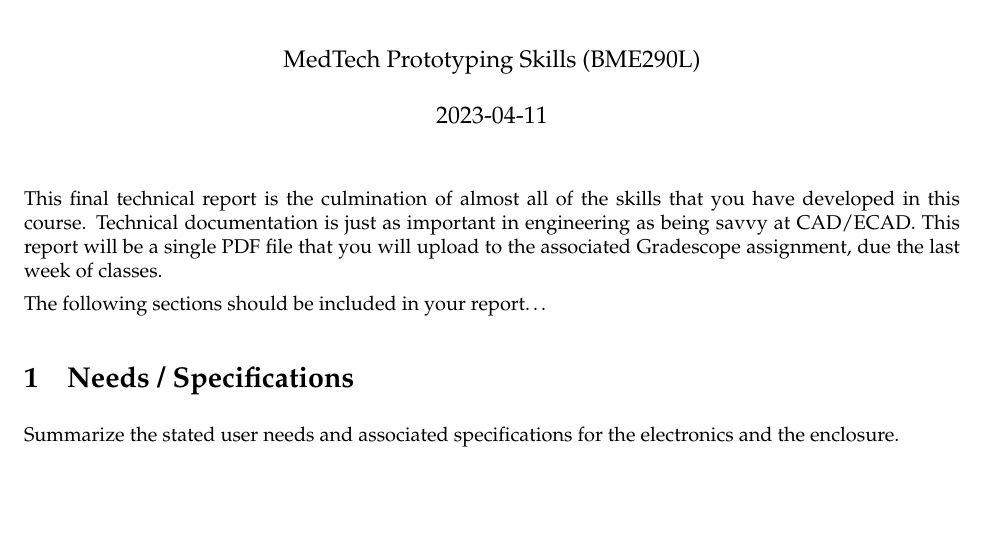
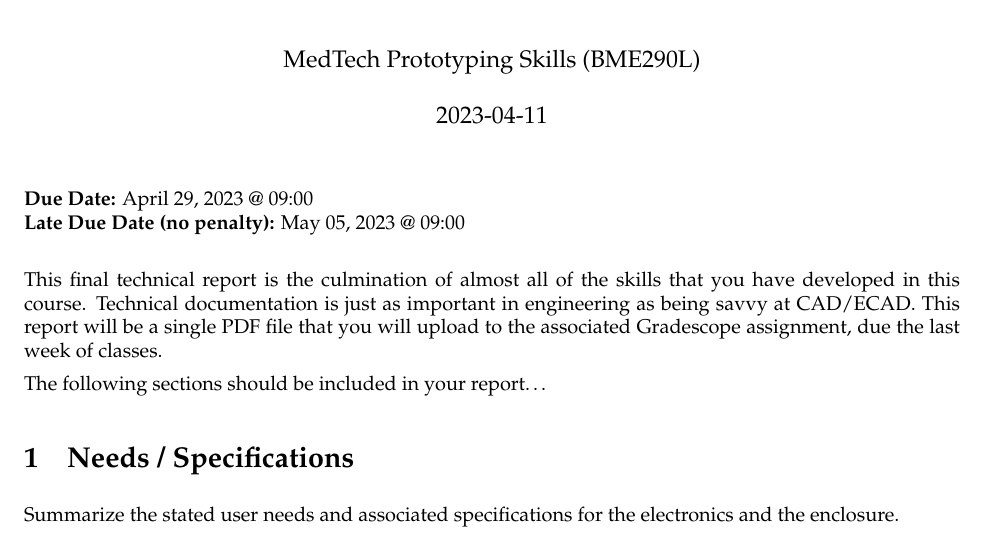
Before and after one commit to mlp6/MedTech-Prototyping-Skills, a LaTeX document (labs/Final-Technical-Report/Prototyping-S23-Final-Technical-Report.tex): part of page 1 of 4, cut so that both start at the same text, the shorter picture padded with empty space. Compiled offline with LaTeX, dvips and Ghostscript.

Commit message:
add due dates

```diff
--- a/labs/Final-Technical-Report/Prototyping-S23-Final-Technical-Report.tex
+++ b/labs/Final-Technical-Report/Prototyping-S23-Final-Technical-Report.tex
@@ -39,6 +39,9 @@
 \title{Final Technical Report}
 \author{MedTech Prototyping Skills (BME290L)}
 \maketitle
+
+\textbf{Due Date:} April 29, 2023 @ 09:00\\
+\textbf{Late Due Date (no penalty):} May 05, 2023 @ 09:00\\
 
 This final technical report is the culmination of almost all of the skills that
 you have developed in this course.  Technical documentation is just as important
```
